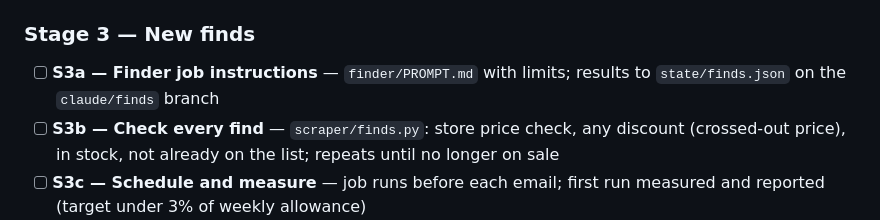
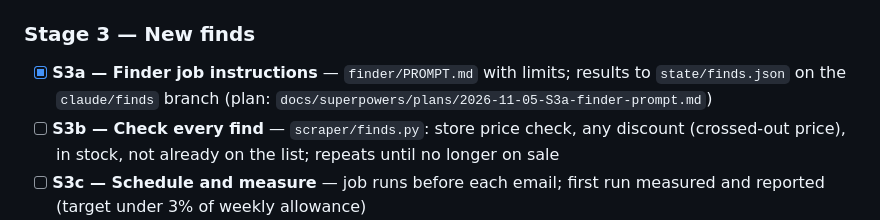
Before and after one commit to eirossum-source/giftful-deals, a Markdown page: docs/ROADMAP.md, the part around the change. Rendered like a GitHub page.

Commit message:
chore(roadmap): tick S3a
Co-Authored-By: Claude Opus 5.5 <noreply@anthropic.com>

```diff
--- a/docs/ROADMAP.md
+++ b/docs/ROADMAP.md
@@ -68,7 +68,7 @@ owner approves the first measured Claude-job usage; S5a if the quality test is p
 - [x] **S2a — Read checked-off items** — claimed items from all six lists, de-duplicated, saved to `state/taste.json`, kept out of deal tracking
 
 ### Stage 3 — New finds
-- [ ] **S3a — Finder job instructions** — `finder/PROMPT.md` with limits; results to `state/finds.json` on the `claude/finds` branch
+- [x] **S3a — Finder job instructions** — `finder/PROMPT.md` with limits; results to `state/finds.json` on the `claude/finds` branch (plan: `docs/superpowers/plans/2026-11-05-S3a-finder-prompt.md`)
 - [ ] **S3b — Check every find** — `scraper/finds.py`: store price check, any discount (crossed-out price), in stock, not already on the list; repeats until no longer on sale
 - [ ] **S3c — Schedule and measure** — job runs before each email; first run measured and reported (target under 3% of weekly allowance)
 
```
